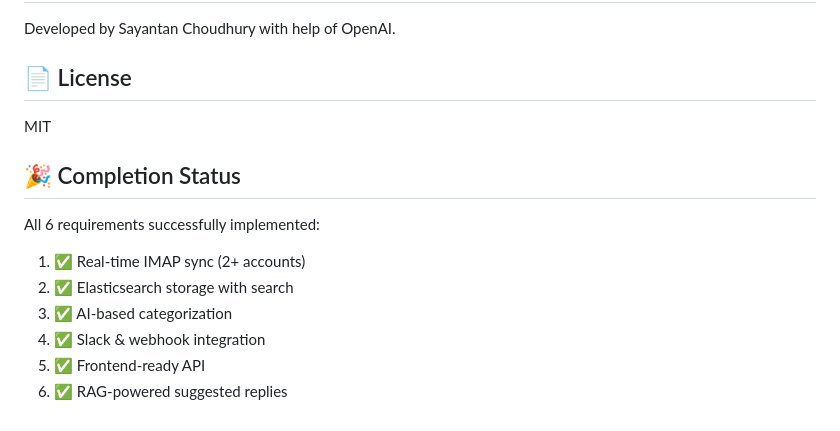
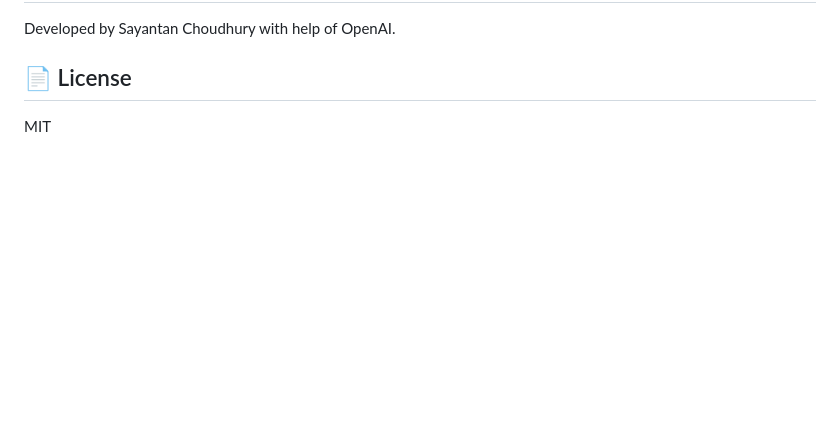
Before and after one commit to Arko298/OneBox_Email, a Markdown page: README.md, the part around the change. Rendered like a GitHub page; blank space fills up the shorter version.

Commit message:
Commit:Updated README

```diff
--- a/README.md
+++ b/README.md
@@ -391,13 +391,3 @@ Developed by Sayantan Choudhury with help of OpenAI.
 ## 📄 License
 
 MIT
-
-## 🎉 Completion Status
-
-All 6 requirements successfully implemented:
-1. ✅ Real-time IMAP sync (2+ accounts)
-2. ✅ Elasticsearch storage with search
-3. ✅ AI-based categorization
-4. ✅ Slack & webhook integration
-5. ✅ Frontend-ready API
-6. ✅ RAG-powered suggested replies
```
